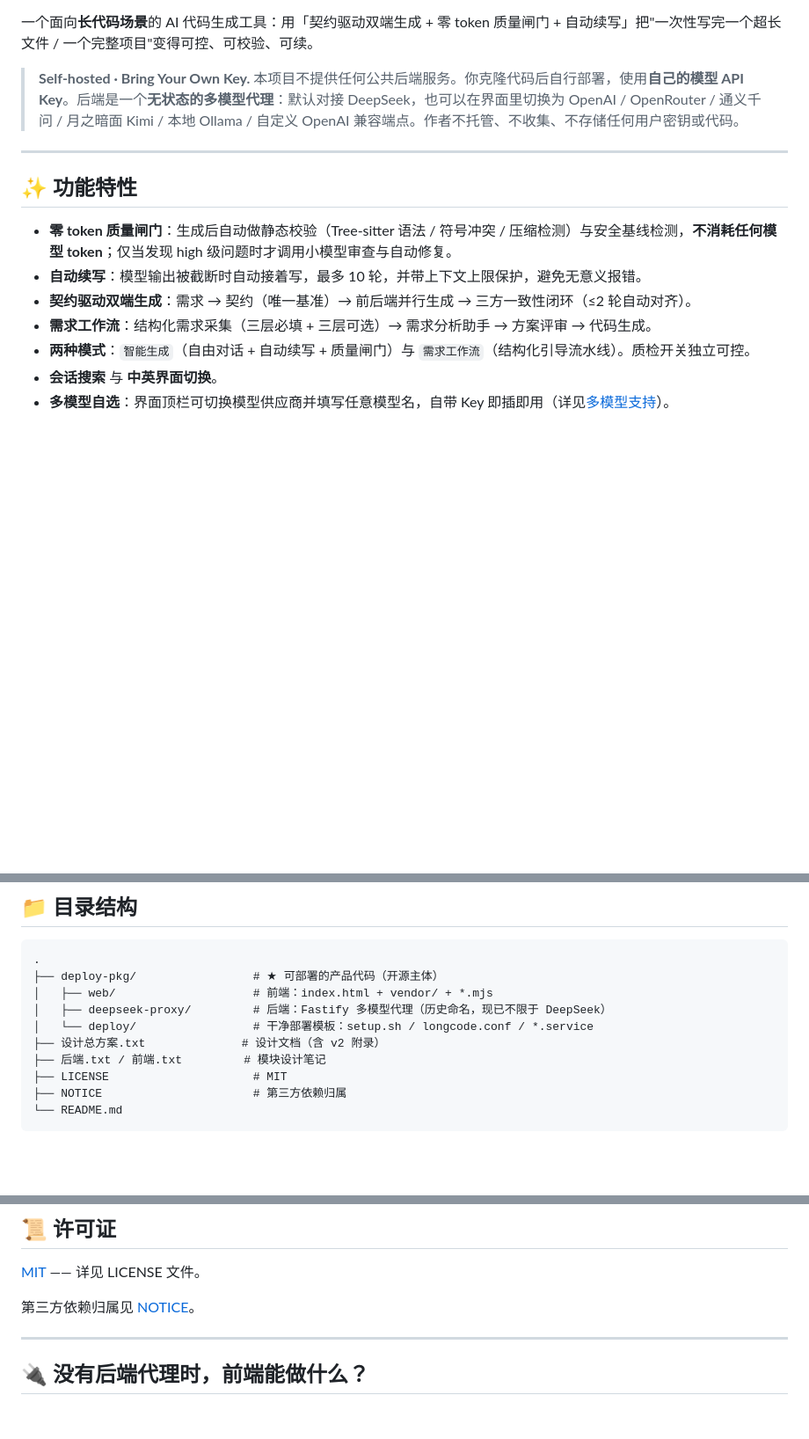
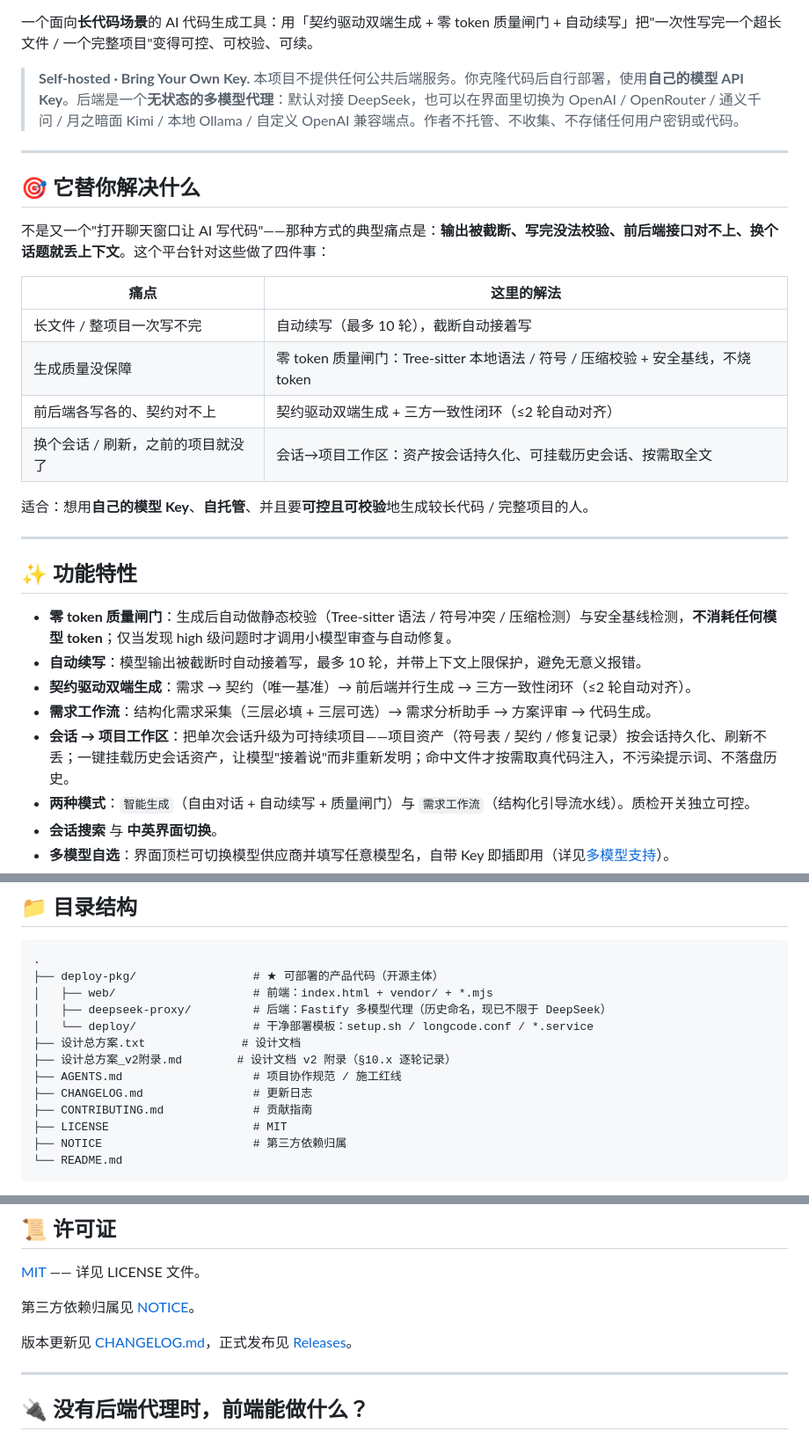
Before and after one commit to dongzishuo666/longcode-platform, a Markdown page: README.md, 3 parts joined by grey strips. Shown at 88% size. GitHub-like rendering; blank space fills up the shorter version.

Commit message:
docs: README 优化——补会话→项目特性、修目录结构、加 Release/Changelog 徽章与入口、新增「它替你解决什么」
- 功能特性补「会话→项目工作区」（v1.1.0 主打功能，此前未在 README 露面）
- 目录结构订正：移除不存在的 后端.txt/前端.txt，补 AGENTS.md/CHANGELOG.md/CONTRIBUTING.md/设计总方案_v2附录.md
- 徽章行新增 Release 与 Changelog 徽章
- 新增「🎯 它替你解决什么」小节（痛点→解法对照）
- 许可证节补 CHANGELOG / Releases 入口

```diff
--- a/README.md
+++ b/README.md
@@ -10,6 +12,21 @@
 一个面向**长代码场景**的 AI 代码生成工具：用「契约驱动双端生成 + 零 token 质量闸门 + 自动续写」把"一次性写完一个超长文件 / 一个完整项目"变得可控、可校验、可续。
 
 > **Self-hosted · Bring Your Own Key.** 本项目不提供任何公共后端服务。你克隆代码后自行部署，使用**自己的模型 API Key**。后端是一个**无状态的多模型代理**：默认对接 DeepSeek，也可以在界面里切换为 OpenAI / OpenRouter / 通义千问 / 月之暗面 Kimi / 本地 Ollama / 自定义 OpenAI 兼容端点。作者不托管、不收集、不存储任何用户密钥或代码。
+
+---
+
+## 🎯 它替你解决什么
+
+不是又一个"打开聊天窗口让 AI 写代码"——那种方式的典型痛点是：**输出被截断、写完没法校验、前后端接口对不上、换个话题就丢上下文**。这个平台针对这些做了四件事：
+
+| 痛点 | 这里的解法 |
+|---|---|
+| 长文件 / 整项目一次写不完 | 自动续写（最多 10 轮），截断自动接着写 |
+| 生成质量没保障 | 零 token 质量闸门：Tree-sitter 本地语法 / 符号 / 压缩校验 + 安全基线，不烧 token |
+| 前后端各写各的、契约对不上 | 契约驱动双端生成 + 三方一致性闭环（≤2 轮自动对齐） |
+| 换个会话 / 刷新，之前的项目就没了 | 会话→项目工作区：资产按会话持久化、可挂载历史会话、按需取全文 |
+
+适合：想用**自己的模型 Key**、**自托管**、并且要**可控且可校验**地生成较长代码 / 完整项目的人。
 
 ---
 
@@ -19,6 +36,7 @@
 - **自动续写**：模型输出被截断时自动接着写，最多 10 轮，并带上下文上限保护，避免无意义报错。
 - **契约驱动双端生成**：需求 → 契约（唯一基准）→ 前后端并行生成 → 三方一致性闭环（≤2 轮自动对齐）。
 - **需求工作流**：结构化需求采集（三层必填 + 三层可选）→ 需求分析助手 → 方案评审 → 代码生成。
+- **会话 → 项目工作区**：把单次会话升级为可持续项目——项目资产（符号表 / 契约 / 修复记录）按会话持久化、刷新不丢；一键挂载历史会话资产，让模型"接着说"而非重新发明；命中文件才按需取真代码注入，不污染提示词、不落盘历史。
 - **两种模式**：`智能生成`（自由对话 + 自动续写 + 质量闸门）与 `需求工作流`（结构化引导流水线）。质检开关独立可控。
 - **会话搜索** 与 **中英界面切换**。
 - **多模型自选**：界面顶栏可切换模型供应商并填写任意模型名，自带 Key 即插即用（详见[多模型支持](#-多模型支持)）。
@@ -59,8 +77,11 @@
 │   ├── web/                    # 前端：index.html + vendor/ + *.mjs
 │   ├── deepseek-proxy/         # 后端：Fastify 多模型代理（历史命名，现已不限于 DeepSeek）
 │   └── deploy/                 # 干净部署模板：setup.sh / longcode.conf / *.service
-├── 设计总方案.txt              # 设计文档（含 v2 附录）
-├── 后端.txt / 前端.txt         # 模块设计笔记
+├── 设计总方案.txt              # 设计文档
+├── 设计总方案_v2附录.md        # 设计文档 v2 附录（§10.x 逐轮记录）
+├── AGENTS.md                   # 项目协作规范 / 施工红线
+├── CHANGELOG.md                # 更新日志
+├── CONTRIBUTING.md             # 贡献指南
 ├── LICENSE                     # MIT
 ├── NOTICE                      # 第三方依赖归属
 └── README.md
@@ -263,6 +284,8 @@ http://host.docker.internal:11434/v1
 
 第三方依赖归属见 [NOTICE](./NOTICE)。
 
+版本更新见 [CHANGELOG.md](./CHANGELOG.md)，正式发布见 [Releases](https://github.com/dongzishuo666/longcode-platform/releases)。
+
 ---
 
 ## 🔌 没有后端代理时，前端能做什么？
```
Also changed, not shown: other parts of README.md (+2 -0 lines).
